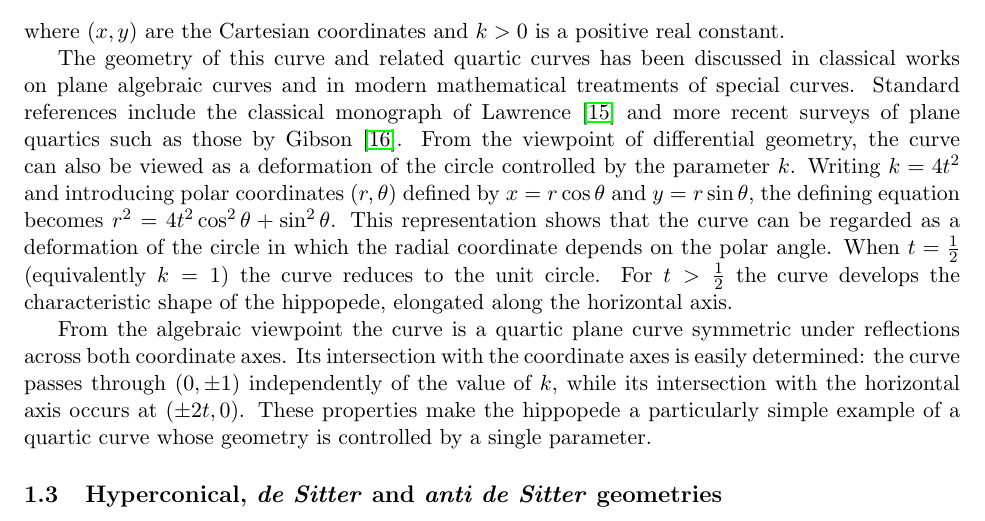
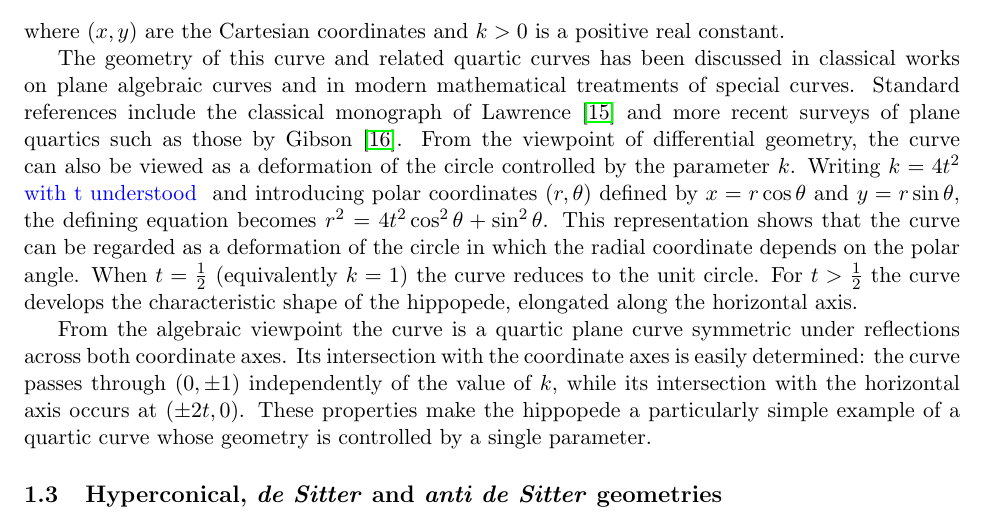
Before and after one commit to robertmonjo/hippopede, a LaTeX paper (main-hippopede.tex): part of page 2 of 21, cut so that both start at the same text. Compiled offline with pdfLaTeX.

Commit message:
Update on Overleaf.

```diff
--- a/main-hippopede.tex
+++ b/main-hippopede.tex
@@ -59,7 +59,7 @@ Algebraic curves of low degree have long played a role not only in classical geo
 where $(x,y)$ are the Cartesian coordinates and $k > 0$ is a positive real constant.
 
 
-The geometry of this curve and related quartic curves has been discussed in classical works on plane algebraic curves and in modern mathematical treatments of special curves. Standard references include the classical monograph of Lawrence \cite{lawrence1972catalogue} and more recent surveys of plane quartics such as those by Gibson \cite{gibson2001elementary}. From the viewpoint of differential geometry, the curve can also be viewed as a deformation of the circle controlled by the parameter $k$. Writing $k=4t^2$ and introducing polar coordinates $(r,\theta)$ defined by $x=r\cos\theta$ and $y=r\sin\theta$, the defining equation becomes $r^2 = 4t^2\cos^2\theta + \sin^2\theta$. This representation shows that the curve can be regarded as a deformation of the circle in which the radial coordinate depends on the polar angle. When $t=\tfrac12$ (equivalently $k=1$) the curve reduces to the unit circle. For $t >\tfrac12$ the curve develops the characteristic shape of the hippopede, elongated along the horizontal axis.
+The geometry of this curve and related quartic curves has been discussed in classical works on plane algebraic curves and in modern mathematical treatments of special curves. Standard references include the classical monograph of Lawrence \cite{lawrence1972catalogue} and more recent surveys of plane quartics such as those by Gibson \cite{gibson2001elementary}. From the viewpoint of differential geometry, the curve can also be viewed as a deformation of the circle controlled by the parameter $k$. Writing $k=4t^2$ \textcolor{blue}{with t understood } and introducing polar coordinates $(r,\theta)$ defined by $x=r\cos\theta$ and $y=r\sin\theta$, the defining equation becomes $r^2 = 4t^2\cos^2\theta + \sin^2\theta$. This representation shows that the curve can be regarded as a deformation of the circle in which the radial coordinate depends on the polar angle. When $t=\tfrac12$ (equivalently $k=1$) the curve reduces to the unit circle. For $t >\tfrac12$ the curve develops the characteristic shape of the hippopede, elongated along the horizontal axis.
 
 From the algebraic viewpoint the curve is a quartic plane curve symmetric under reflections across both coordinate axes. Its intersection with the coordinate axes is easily determined: the curve passes through $(0,\pm1)$ independently of the value of $k$, while its intersection with the horizontal axis occurs at $(\pm 2t,0)$. These properties make the hippopede a particularly simple example of a quartic curve whose geometry is controlled by a single parameter.
 
```
